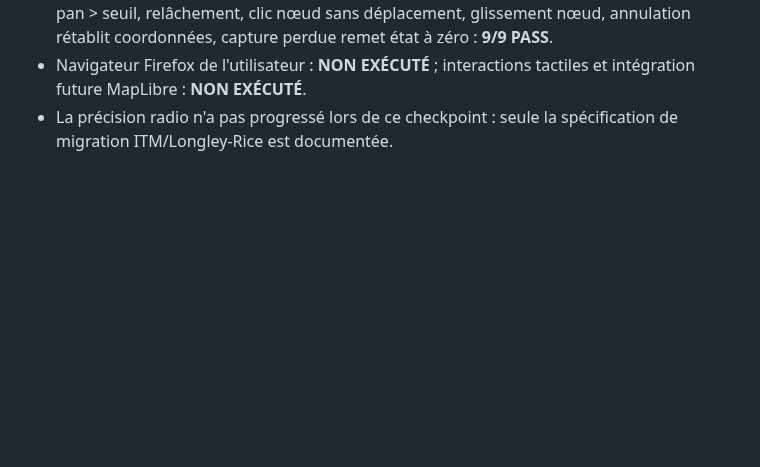
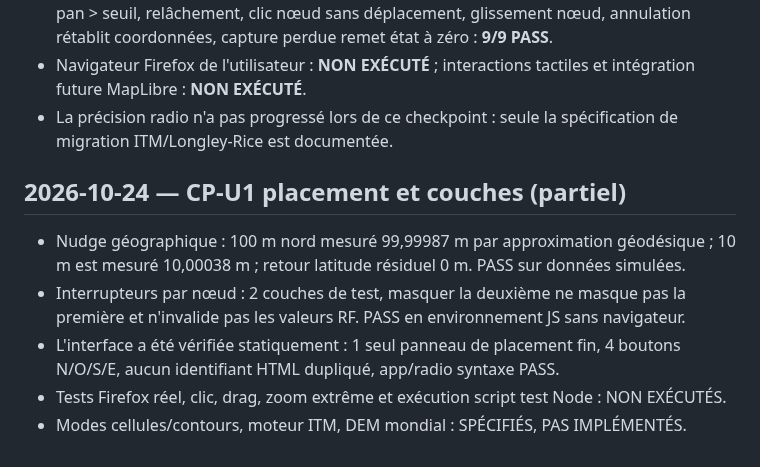
Before and after one commit to MrMekouil/MeshtasticCalculator, a Markdown page: docs/VALIDATION.md, the part around the change. GitHub-like rendering; blank space fills up the shorter version.

Commit message:
docs(state): track precision placement and per-node coverage controls

```diff
--- a/docs/VALIDATION.md
+++ b/docs/VALIDATION.md
@@ -33,3 +33,10 @@
 - Banc de tests JavaScript sur source GitHub : survol inerte, clic droit inerte, seuil de 6px, pan > seuil, relâchement, clic nœud sans déplacement, glissement nœud, annulation rétablit coordonnées, capture perdue remet état à zéro : **9/9 PASS**.
 - Navigateur Firefox de l'utilisateur : **NON EXÉCUTÉ** ; interactions tactiles et intégration future MapLibre : **NON EXÉCUTÉ**.
 - La précision radio n'a pas progressé lors de ce checkpoint : seule la spécification de migration ITM/Longley-Rice est documentée.
+
+## 2026-10-24 — CP-U1 placement et couches (partiel)
+- Nudge géographique : 100 m nord mesuré 99,99987 m par approximation géodésique ; 10 m est mesuré 10,00038 m ; retour latitude résiduel 0 m. PASS sur données simulées.
+- Interrupteurs par nœud : 2 couches de test, masquer la deuxième ne masque pas la première et n'invalide pas les valeurs RF. PASS en environnement JS sans navigateur.
+- L'interface a été vérifiée statiquement : 1 seul panneau de placement fin, 4 boutons N/O/S/E, aucun identifiant HTML dupliqué, app/radio syntaxe PASS.
+- Tests Firefox réel, clic, drag, zoom extrême et exécution script test Node : NON EXÉCUTÉS.
+- Modes cellules/contours, moteur ITM, DEM mondial : SPÉCIFIÉS, PAS IMPLÉMENTÉS.
```
